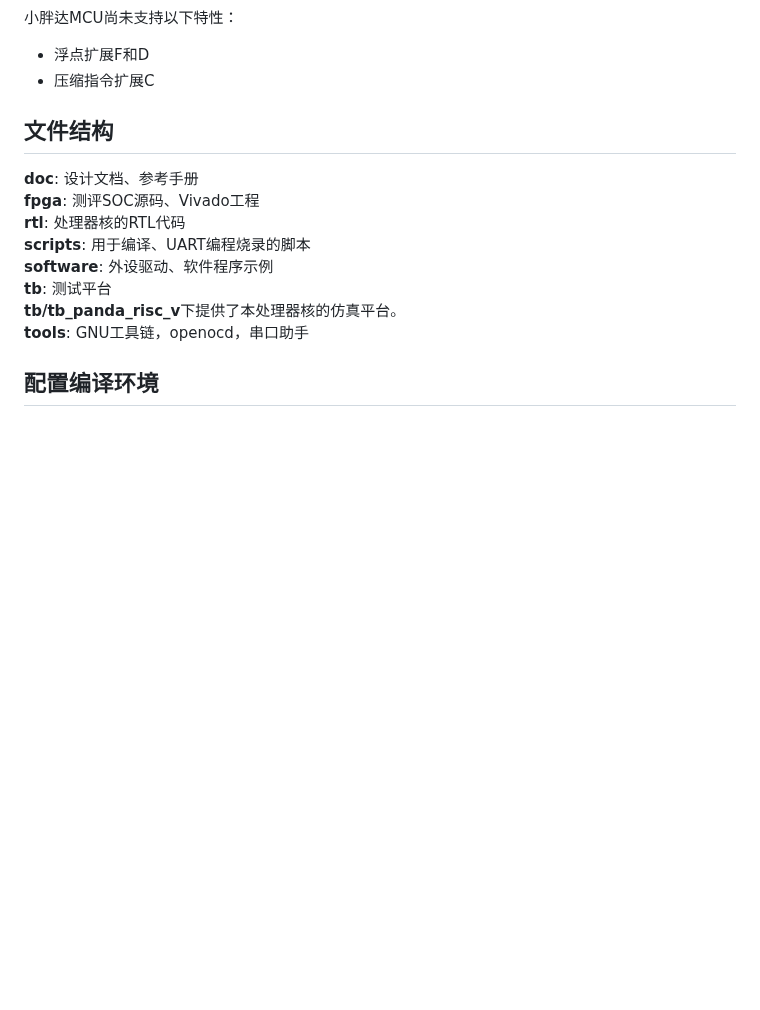
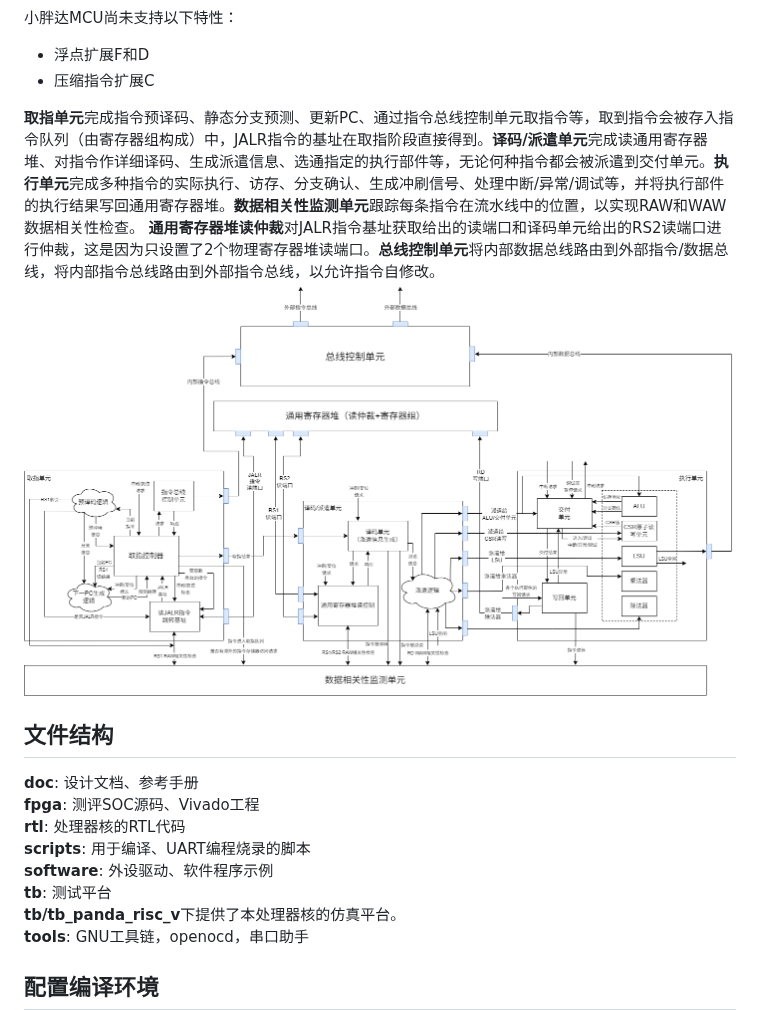
Before and after one commit to CutestPanda/Opensoc, a Markdown page: 600_panda_risc_v/README.md, the part around one of its changes. Drawn GitHub-style; pictures changed too: img/panda_risc_v_23.png (added); blank space fills up the shorter version.

Commit message:
上传微架构图

```diff
--- a/600_panda_risc_v/README.md
+++ b/600_panda_risc_v/README.md
@@ -19,6 +19,9 @@
 
  - 浮点扩展F和D
  - 压缩指令扩展C
+
+**取指单元**完成指令预译码、静态分支预测、更新PC、通过指令总线控制单元取指令等，取到指令会被存入指令队列（由寄存器组构成）中，JALR指令的基址在取指阶段直接得到。**译码/派遣单元**完成读通用寄存器堆、对指令作详细译码、生成派遣信息、选通指定的执行部件等，无论何种指令都会被派遣到交付单元。**执行单元**完成多种指令的实际执行、访存、分支确认、生成冲刷信号、处理中断/异常/调试等，并将执行部件的执行结果写回通用寄存器堆。**数据相关性监测单元**跟踪每条指令在流水线中的位置，以实现RAW和WAW数据相关性检查。 **通用寄存器堆读仲裁**对JALR指令基址获取给出的读端口和译码单元给出的RS2读端口进行仲裁，这是因为只设置了2个物理寄存器堆读端口。**总线控制单元**将内部数据总线路由到外部指令/数据总线，将内部指令总线路由到外部指令总线，以允许指令自修改。
+![说明23](../img/panda_risc_v_23.png)
 
 ## 文件结构
 **doc**: 设计文档、参考手册
```
Also changed, not shown: other parts of 600_panda_risc_v/README.md (+1 -0 lines).
